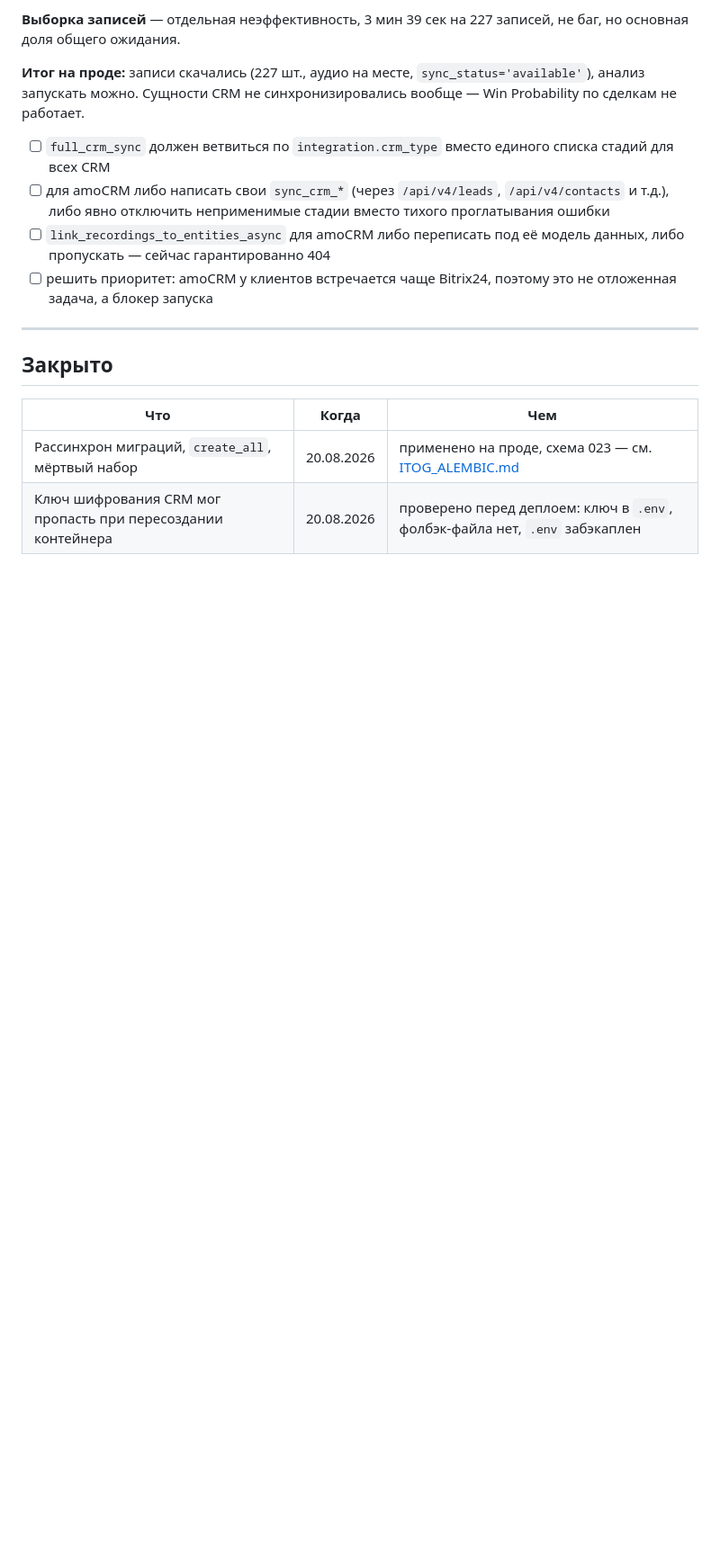
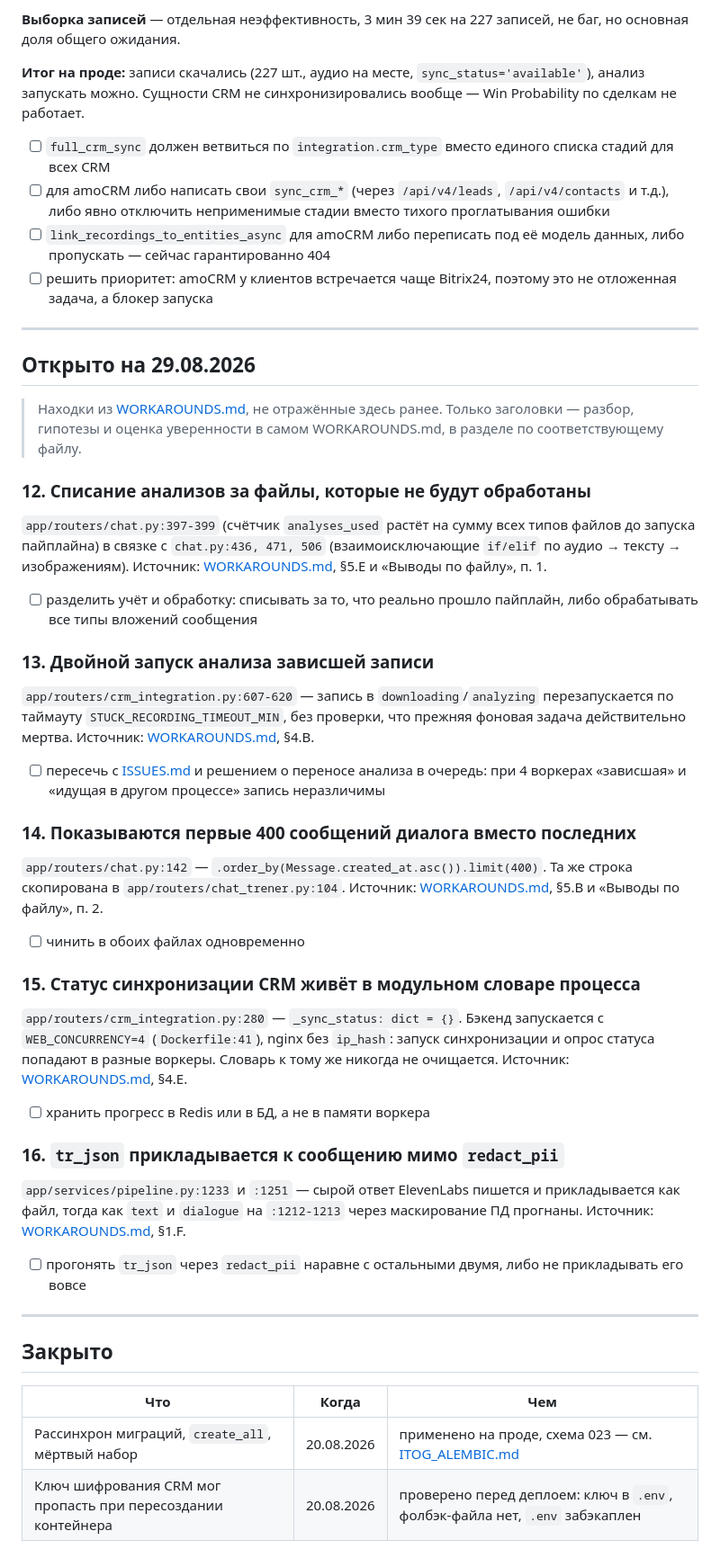
Before and after one commit to UpStatCorp/UpStat.pro, a Markdown page: docs/CARRYOVER.md, the part around the change. Shown at 90% size. GitHub-like rendering; blank space fills up the shorter version.

Commit message:
docs(carryover): внести пять находок из WORKAROUNDS.md в реестр долгов
WORKAROUNDS.md — разбор кода, его читают перед правкой конкретного файла.
CARRYOVER.md — список действий, его читают в начале сессии. Пять находок
жили только в первом, поэтому в очередь работ не попадали: списание
анализов за необработанные файлы, двойной запуск зависшей записи, первые
400 сообщений вместо последних, статус синхронизации в памяти воркера
при WEB_CONCURRENCY=4, tr_json мимо redact_pii.

Заголовки со ссылками, без дублирования разбора: детали остаются
в WORKAROUNDS.md, чтобы не разъезжались две копии одного описания.

Co-Authored-By: Claude Opus 5 <noreply@anthropic.com>

```diff
--- a/docs/CARRYOVER.md
+++ b/docs/CARRYOVER.md
@@ -248,6 +248,63 @@ bitrix-id. Все 227 — 404.
 
 ---
 
+## Открыто на 29.08.2026
+
+> Находки из [WORKAROUNDS.md](WORKAROUNDS.md), не отражённые здесь ранее.
+> Только заголовки — разбор, гипотезы и оценка уверенности в самом
+> WORKAROUNDS.md, в разделе по соответствующему файлу.
+
+### 12. Списание анализов за файлы, которые не будут обработаны
+
+`app/routers/chat.py:397-399` (счётчик `analyses_used` растёт на сумму всех
+типов файлов до запуска пайплайна) в связке с `chat.py:436, 471, 506`
+(взаимоисключающие `if/elif` по аудио → тексту → изображениям).
+Источник: [WORKAROUNDS.md](WORKAROUNDS.md), §5.E и «Выводы по файлу», п. 1.
+
+- [ ] разделить учёт и обработку: списывать за то, что реально прошло
+      пайплайн, либо обрабатывать все типы вложений сообщения
+
+### 13. Двойной запуск анализа зависшей записи
+
+`app/routers/crm_integration.py:607-620` — запись в `downloading`/`analyzing`
+перезапускается по таймауту `STUCK_RECORDING_TIMEOUT_MIN`, без проверки,
+что прежняя фоновая задача действительно мертва.
+Источник: [WORKAROUNDS.md](WORKAROUNDS.md), §4.B.
+
+- [ ] пересечь с [ISSUES.md](ISSUES.md) и решением о переносе анализа
+      в очередь: при 4 воркерах «зависшая» и «идущая в другом процессе»
+      запись неразличимы
+
+### 14. Показываются первые 400 сообщений диалога вместо последних
+
+`app/routers/chat.py:142` — `.order_by(Message.created_at.asc()).limit(400)`.
+Та же строка скопирована в `app/routers/chat_trener.py:104`.
+Источник: [WORKAROUNDS.md](WORKAROUNDS.md), §5.B и «Выводы по файлу», п. 2.
+
+- [ ] чинить в обоих файлах одновременно
+
+### 15. Статус синхронизации CRM живёт в модульном словаре процесса
+
+`app/routers/crm_integration.py:280` — `_sync_status: dict = {}`. Бэкенд
+запускается с `WEB_CONCURRENCY=4` (`Dockerfile:41`), nginx без `ip_hash`:
+запуск синхронизации и опрос статуса попадают в разные воркеры. Словарь
+к тому же никогда не очищается.
+Источник: [WORKAROUNDS.md](WORKAROUNDS.md), §4.E.
+
+- [ ] хранить прогресс в Redis или в БД, а не в памяти воркера
+
+### 16. `tr_json` прикладывается к сообщению мимо `redact_pii`
+
+`app/services/pipeline.py:1233` и `:1251` — сырой ответ ElevenLabs пишется
+и прикладывается как файл, тогда как `text` и `dialogue` на `:1212-1213`
+через маскирование ПД прогнаны.
+Источник: [WORKAROUNDS.md](WORKAROUNDS.md), §1.F.
+
+- [ ] прогонять `tr_json` через `redact_pii` наравне с остальными двумя,
+      либо не прикладывать его вовсе
+
+---
+
 ## Закрыто
 
 | Что | Когда | Чем |
```
